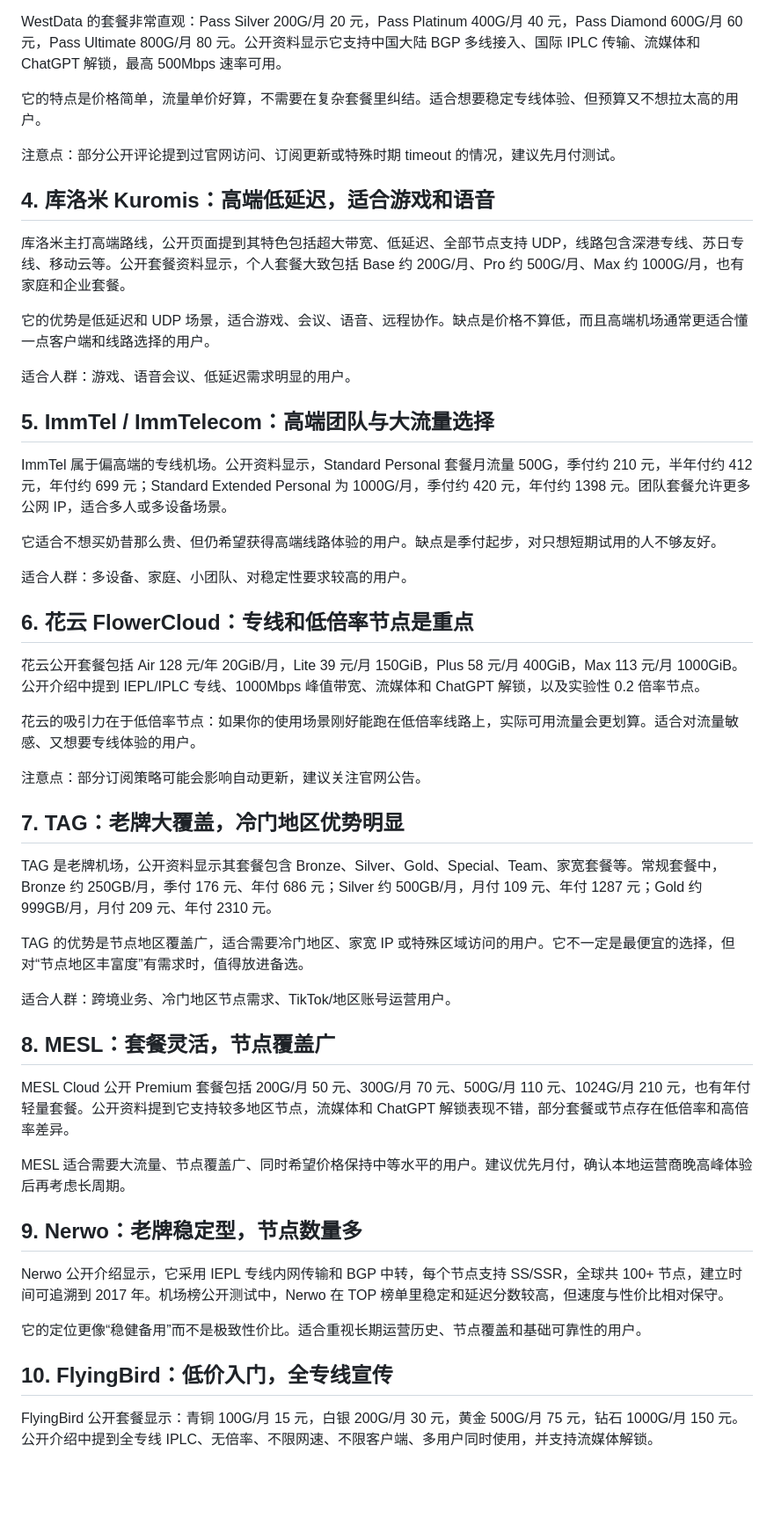
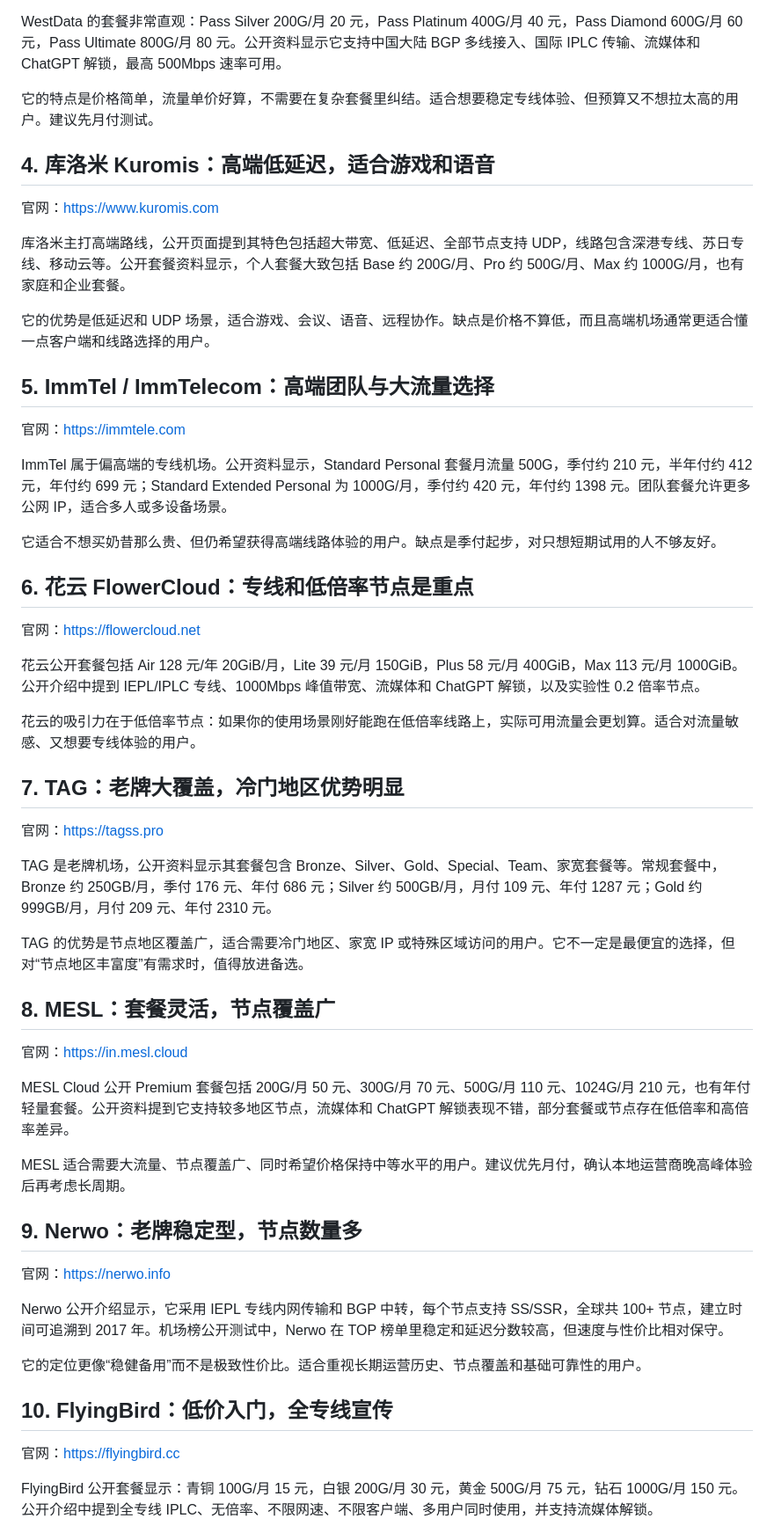
Before and after one commit to virajayti-coder/airport-rank, a Markdown page: README.md, the part around one of its changes. Shown at 88% size. Rendered like a GitHub page; blank space fills up the shorter version.

```diff
--- a/README.md
+++ b/README.md
@@ -46,43 +47,43 @@ Nice 加速放在第一位，主要原因是它更适合普通用户长期使用
 
 WestData 的套餐非常直观：Pass Silver 200G/月 20 元，Pass Platinum 400G/月 40 元，Pass Diamond 600G/月 60 元，Pass Ultimate 800G/月 80 元。公开资料显示它支持中国大陆 BGP 多线接入、国际 IPLC 传输、流媒体和 ChatGPT 解锁，最高 500Mbps 速率可用。
 
-它的特点是价格简单，流量单价好算，不需要在复杂套餐里纠结。适合想要稳定专线体验、但预算又不想拉太高的用户。
-
-注意点：部分公开评论提到过官网访问、订阅更新或特殊时期 timeout 的情况，建议先月付测试。
+它的特点是价格简单，流量单价好算，不需要在复杂套餐里纠结。适合想要稳定专线体验、但预算又不想拉太高的用户。建议先月付测试。
 
 ## 4. 库洛米 Kuromis：高端低延迟，适合游戏和语音
+
+官网：[https://www.kuromis.com](https://www.kuromis.com)
 
 库洛米主打高端路线，公开页面提到其特色包括超大带宽、低延迟、全部节点支持 UDP，线路包含深港专线、苏日专线、移动云等。公开套餐资料显示，个人套餐大致包括 Base 约 200G/月、Pro 约 500G/月、Max 约 1000G/月，也有家庭和企业套餐。
 
 它的优势是低延迟和 UDP 场景，适合游戏、会议、语音、远程协作。缺点是价格不算低，而且高端机场通常更适合懂一点客户端和线路选择的用户。
 
-适合人群：游戏、语音会议、低延迟需求明显的用户。
+## 5. ImmTel / ImmTelecom：高端团队与大流量选择
 
-## 5. ImmTel / ImmTelecom：高端团队与大流量选择
+官网：[https://immtele.com](https://immtele.com)
 
 ImmTel 属于偏高端的专线机场。公开资料显示，Standard Personal 套餐月流量 500G，季付约 210 元，半年付约 412 元，年付约 699 元；Standard Extended Personal 为 1000G/月，季付约 420 元，年付约 1398 元。团队套餐允许更多公网 IP，适合多人或多设备场景。
 
 它适合不想买奶昔那么贵、但仍希望获得高端线路体验的用户。缺点是季付起步，对只想短期试用的人不够友好。
 
-适合人群：多设备、家庭、小团队、对稳定性要求较高的用户。
+## 6. 花云 FlowerCloud：专线和低倍率节点是重点
 
-## 6. 花云 FlowerCloud：专线和低倍率节点是重点
+官网：[https://flowercloud.net](https://flowercloud.net)
 
 花云公开套餐包括 Air 128 元/年 20GiB/月，Lite 39 元/月 150GiB，Plus 58 元/月 400GiB，Max 113 元/月 1000GiB。公开介绍中提到 IEPL/IPLC 专线、1000Mbps 峰值带宽、流媒体和 ChatGPT 解锁，以及实验性 0.2 倍率节点。
 
 花云的吸引力在于低倍率节点：如果你的使用场景刚好能跑在低倍率线路上，实际可用流量会更划算。适合对流量敏感、又想要专线体验的用户。
 
-注意点：部分订阅策略可能会影响自动更新，建议关注官网公告。
+## 7. TAG：老牌大覆盖，冷门地区优势明显
 
-## 7. TAG：老牌大覆盖，冷门地区优势明显
+官网：[https://tagss.pro](https://tagss.pro)
 
 TAG 是老牌机场，公开资料显示其套餐包含 Bronze、Silver、Gold、Special、Team、家宽套餐等。常规套餐中，Bronze 约 250GB/月，季付 176 元、年付 686 元；Silver 约 500GB/月，月付 109 元、年付 1287 元；Gold 约 999GB/月，月付 209 元、年付 2310 元。
 
 TAG 的优势是节点地区覆盖广，适合需要冷门地区、家宽 IP 或特殊区域访问的用户。它不一定是最便宜的选择，但对“节点地区丰富度”有需求时，值得放进备选。
 
-适合人群：跨境业务、冷门地区节点需求、TikTok/地区账号运营用户。
+## 8. MESL：套餐灵活，节点覆盖广
 
-## 8. MESL：套餐灵活，节点覆盖广
+官网：[https://in.mesl.cloud](https://in.mesl.cloud)
 
 MESL Cloud 公开 Premium 套餐包括 200G/月 50 元、300G/月 70 元、500G/月 110 元、1024G/月 210 元，也有年付轻量套餐。公开资料提到它支持较多地区节点，流媒体和 ChatGPT 解锁表现不错，部分套餐或节点存在低倍率和高倍率差异。
 
@@ -90,11 +91,15 @@ MESL 适合需要大流量、节点覆盖广、同时希望价格保持中等水
 
 ## 9. Nerwo：老牌稳定型，节点数量多
 
+官网：[https://nerwo.info](https://nerwo.info)
+
 Nerwo 公开介绍显示，它采用 IEPL 专线内网传输和 BGP 中转，每个节点支持 SS/SSR，全球共 100+ 节点，建立时间可追溯到 2017 年。机场榜公开测试中，Nerwo 在 TOP 榜单里稳定和延迟分数较高，但速度与性价比相对保守。
 
 它的定位更像“稳健备用”而不是极致性价比。适合重视长期运营历史、节点覆盖和基础可靠性的用户。
 
 ## 10. FlyingBird：低价入门，全专线宣传
+
+官网：[https://flyingbird.cc](https://flyingbird.cc)
 
 FlyingBird 公开套餐显示：青铜 100G/月 15 元，白银 200G/月 30 元，黄金 500G/月 75 元，钻石 1000G/月 150 元。公开介绍中提到全专线 IPLC、无倍率、不限网速、不限客户端、多用户同时使用，并支持流媒体解锁。
 
```
Also changed, not shown: other parts of README.md (+31 -38 lines).
